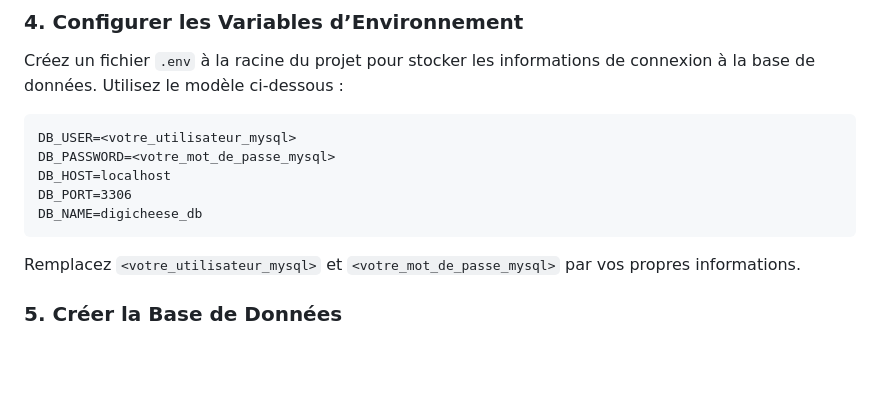
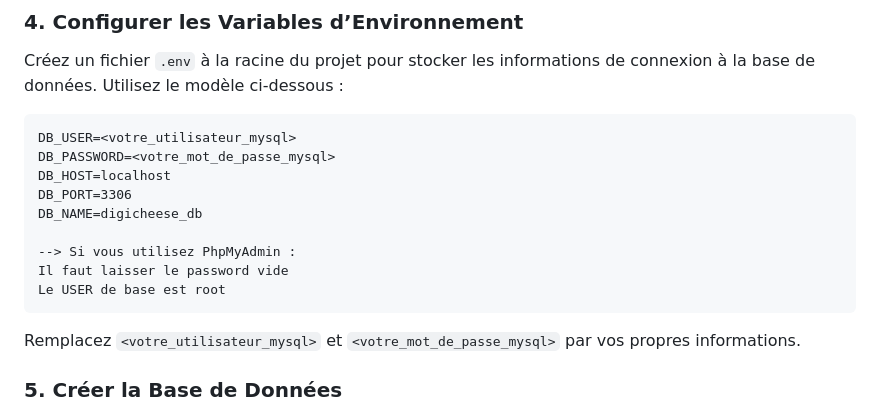
Before and after one commit to hayel31/Projet---D-veloppement-application-informatique, a Markdown page: README.md, the part around the change. Rendered like a GitHub page; blank space fills up the shorter version.

````diff
--- a/README.md
+++ b/README.md
@@ -51,6 +51,10 @@ DB_PASSWORD=<votre_mot_de_passe_mysql>
 DB_HOST=localhost
 DB_PORT=3306
 DB_NAME=digicheese_db
+
+--> Si vous utilisez PhpMyAdmin :
+Il faut laisser le password vide
+Le USER de base est root
 ```
 
 Remplacez `<votre_utilisateur_mysql>` et `<votre_mot_de_passe_mysql>` par vos propres informations.
````
